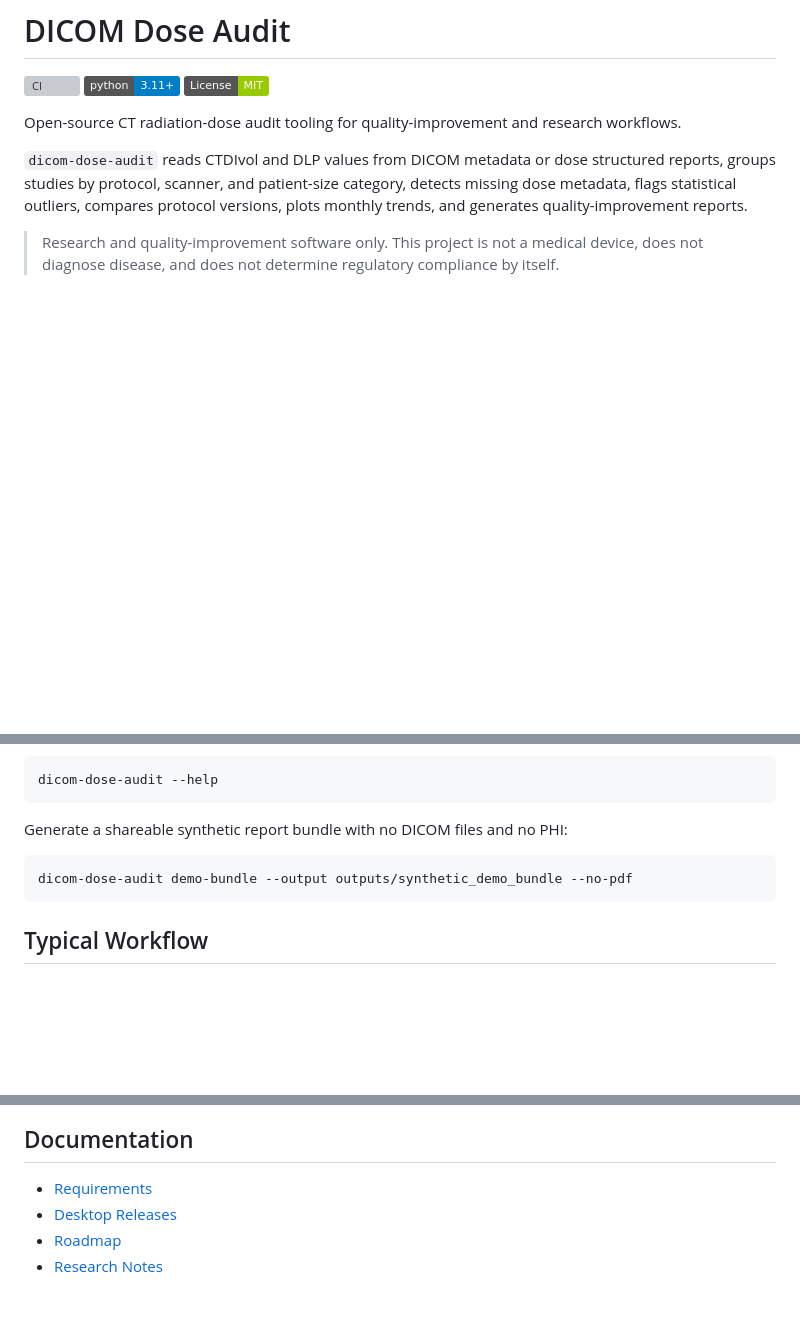
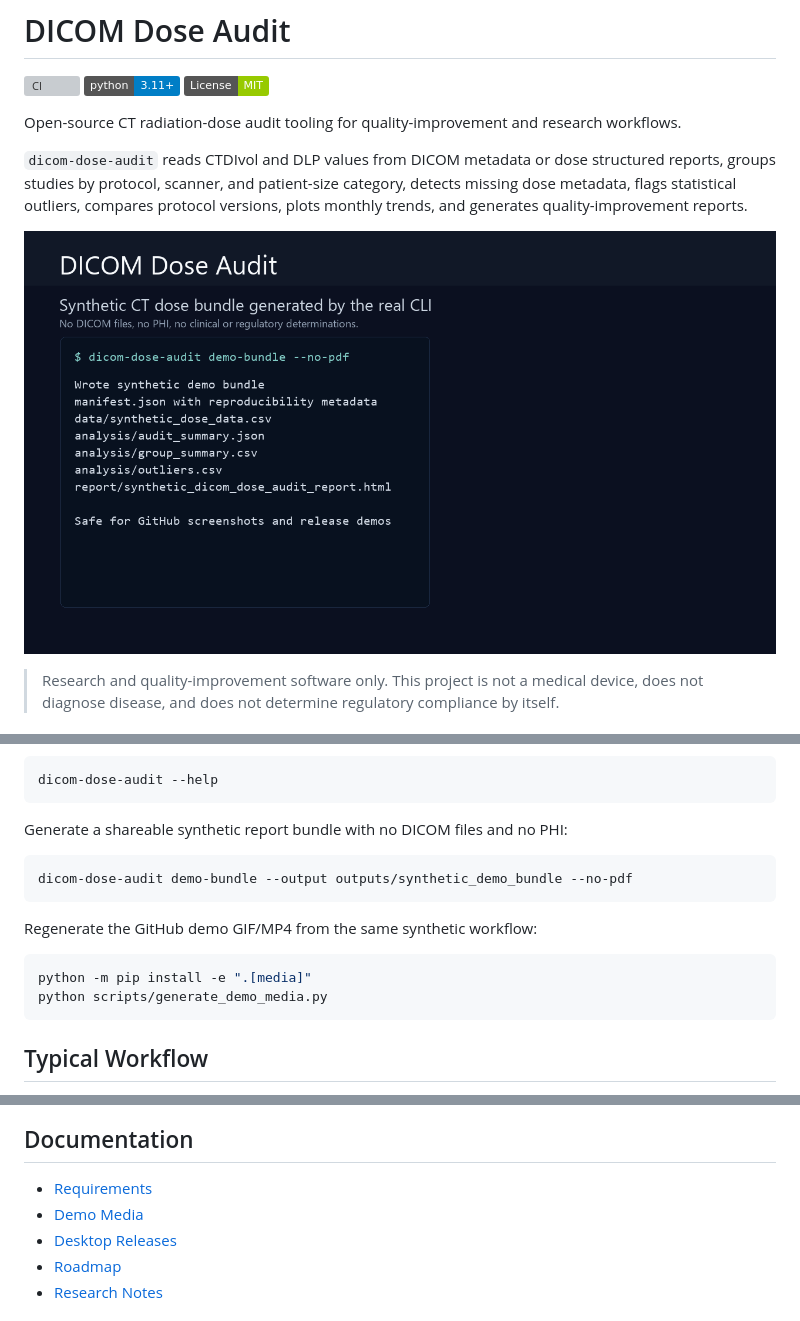
Before and after one commit to AKaturu/dicom-dose-audit, a Markdown page: README.md, 3 parts joined by grey strips. Rendered like a GitHub page; pictures changed too: docs/assets/demo.gif (added); badges without logos; blank space fills up the shorter version; grey boxes are pictures that could not be loaded.

Commit message:
Add synthetic demo media for GitHub

````diff
--- a/README.md
+++ b/README.md
@@ -7,6 +7,8 @@
 Open-source CT radiation-dose audit tooling for quality-improvement and research workflows.
 
 `dicom-dose-audit` reads CTDIvol and DLP values from DICOM metadata or dose structured reports, groups studies by protocol, scanner, and patient-size category, detects missing dose metadata, flags statistical outliers, compares protocol versions, plots monthly trends, and generates quality-improvement reports.
+
+![Synthetic DICOM dose audit demo](docs/assets/demo.gif)
 
 > Research and quality-improvement software only. This project is not a medical device, does not diagnose disease, and does not determine regulatory compliance by itself.
 
@@ -61,6 +63,13 @@ Generate a shareable synthetic report bundle with no DICOM files and no PHI:
 dicom-dose-audit demo-bundle --output outputs/synthetic_demo_bundle --no-pdf
 ```
 
+Regenerate the GitHub demo GIF/MP4 from the same synthetic workflow:
+
+```bash
+python -m pip install -e ".[media]"
+python scripts/generate_demo_media.py
+```
+
 ## Typical Workflow
 
 1. Export a local, authorized set of CT DICOM objects or dose reports.
@@ -102,6 +111,7 @@ The GitHub Actions workflow runs linting and tests on Python 3.11 and 3.12.
 ## Documentation
 
 - [Requirements](docs/REQUIREMENTS.md)
+- [Demo Media](docs/demo-media.md)
 - [Desktop Releases](docs/DESKTOP_RELEASES.md)
 - [Roadmap](docs/ROADMAP.md)
 - [Research Notes](docs/RESEARCH.md)
````
Also changed, not shown: PROJECT_STATE.md (+3 -0 lines), docs/demo-media.md (added, +18 -0 lines), docs/assets/demo-poster.png (added), 4 other files.
